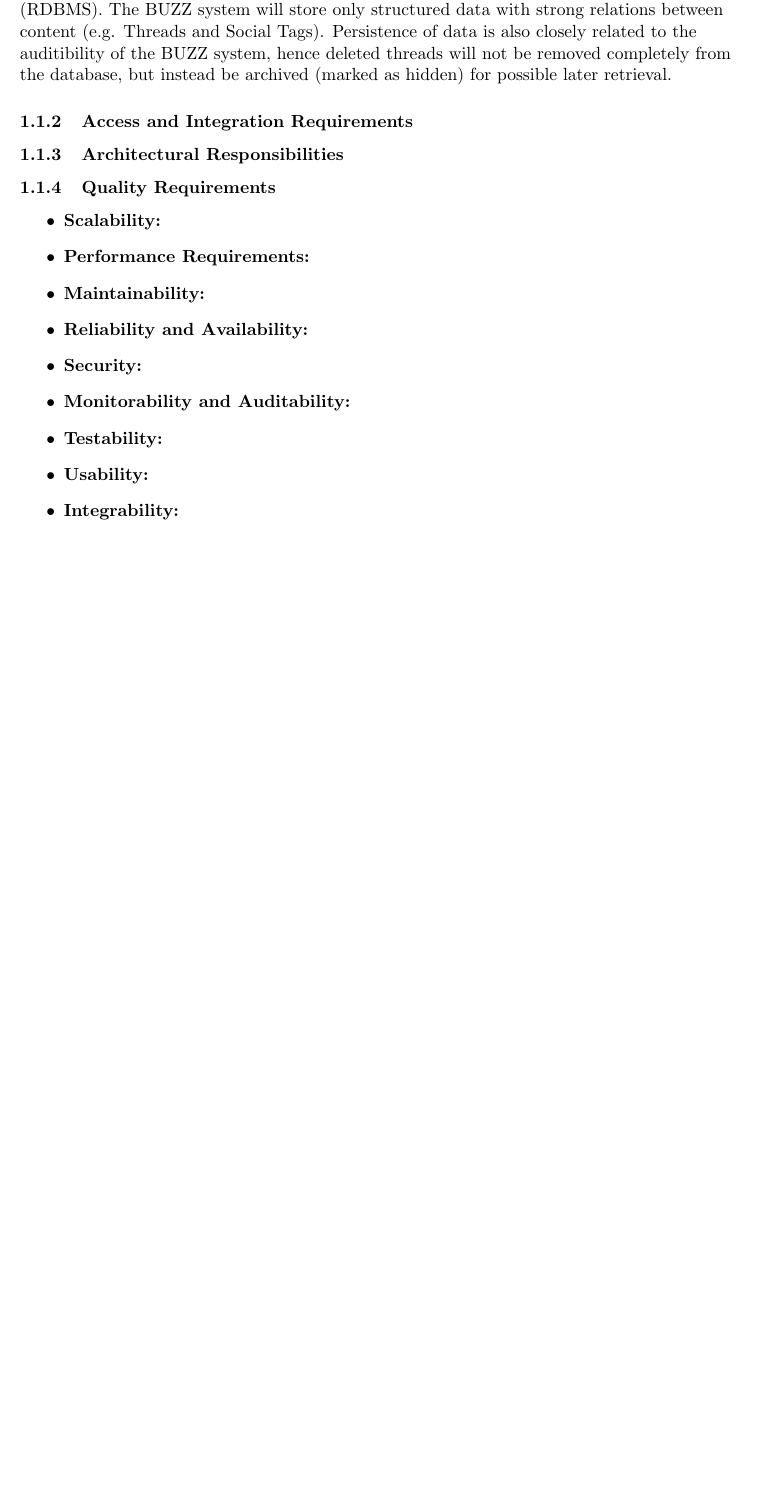
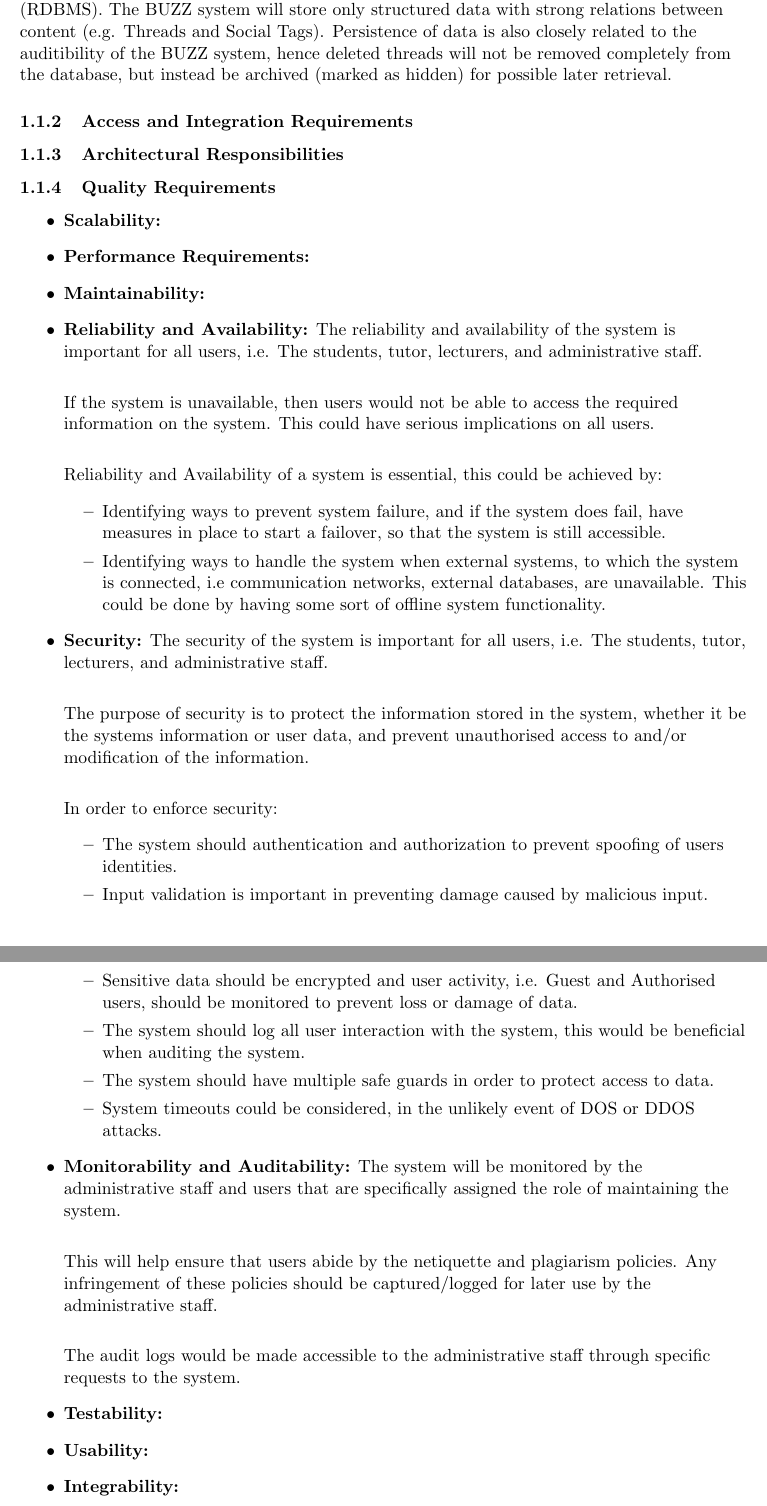
Before and after one commit to FrikkieSnyman/Phase2_Group3B, a LaTeX document (ArchitechtureRequirements.tex, which reads Architectural_Requirements/QualityRequirements.tex): part of page 3 of 3 before the commit and two parts of pages 3 and 4 of 4 after it, the two joined at a grey line, cut so that both start at the same text, the shorter picture padded with empty space. Compiled offline with pdfLaTeX.

Commit message:
Added information on my points for quality requirements

```diff
--- a/Architectural_Requirements/QualityRequirements.tex
+++ b/Architectural_Requirements/QualityRequirements.tex
@@ -3,14 +3,53 @@
 
 \begin{flushleft}
 	\begin{itemize}
+	%sebastian's Section
 		\item \textbf{Scalability:}
 		\item \textbf{Performance Requirements:}
 		\item \textbf{Maintainability:}
 
+	%Kyhle's Section
+	%Started my points.
+	%Still need to edit my points at a later stage.
 		\item \textbf{Reliability and Availability:}
+The reliability and availability of the system is important for all users, i.e. The students, tutor, lecturers, and administrative staff.
+\newline
+
+If the system is unavailable, then users would not be able to access the required information on the system. This could have serious implications on all users.	\newline
+
+Reliability and Availability of a system is essential, this could be achieved by:
+\begin{itemize}
+\item Identifying ways to prevent system failure, and if the system does fail, have measures in place to start a failover, so that the system is still accessible.
+\item Identifying ways to handle the system when external systems, to which the system is connected, i.e communication networks, external databases, are unavailable. This could be done by having some sort of offline system functionality.
+\end{itemize}
+
+
+
 		\item \textbf{Security:}
+The security of the system is important for all users, i.e. The students, tutor, lecturers, and administrative staff.
+\newline
+
+The purpose of security is to protect the information stored in the system, whether it be the systems information or user data, and prevent unauthorised access to and/or modification of the information.
+\newline
+
+In order to enforce security:
+\begin{itemize}
+ \item The system should authentication and authorization to prevent spoofing of users identities.
+ \item Input validation is important in preventing damage caused by malicious input.
+ \item Sensitive data should be encrypted and user activity, i.e. Guest and Authorised users, should be monitored to prevent loss or damage of data.
+ \item The system should log all user interaction with the system, this would be beneficial when auditing the system.
+ \item The system should have multiple safe guards in order to protect access to data.
+ \item System timeouts could be considered, in the unlikely event of DOS or DDOS attacks.
+\end{itemize}
+
 		\item \textbf{Monitorability and Auditability:}
+The system will be monitored by the administrative staff and users that are specifically assigned the role of maintaining the system. \newline
 
+This will help ensure that users abide by the netiquette and plagiarism policies. Any infringement of these policies should be captured/logged for later use by the administrative staff. \newline
+
+The audit logs would be made accessible to the administrative staff through specific requests to the system.
+
+	%Andreas' Section
 		\item \textbf{Testability:}
 		\item \textbf{Usability:}
 		\item \textbf{Integrability:}
```
Also changed, not shown: ArchitechtureRequirements.pdf.
